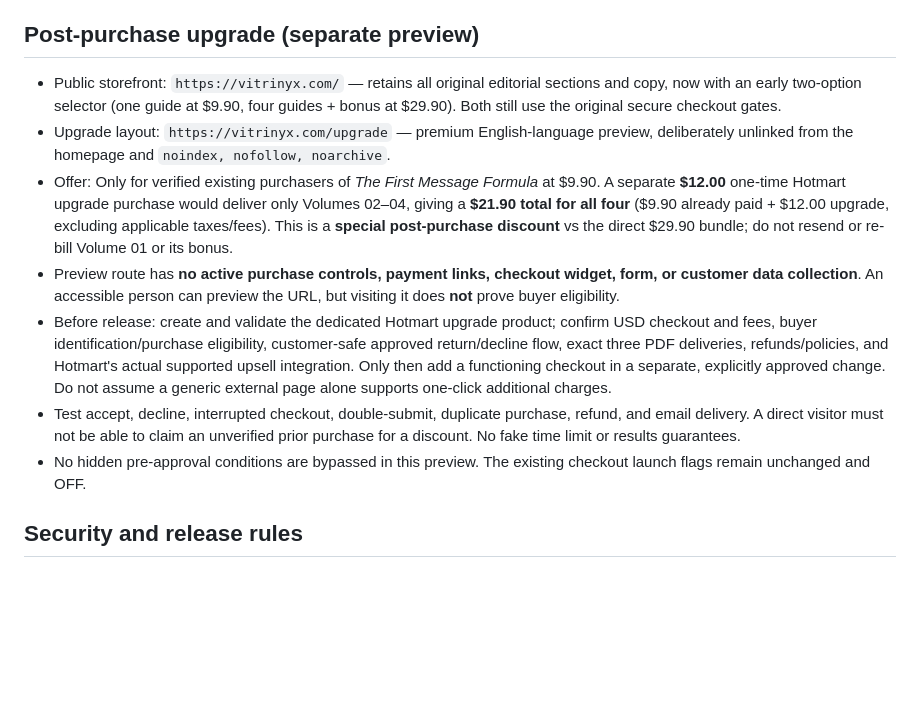
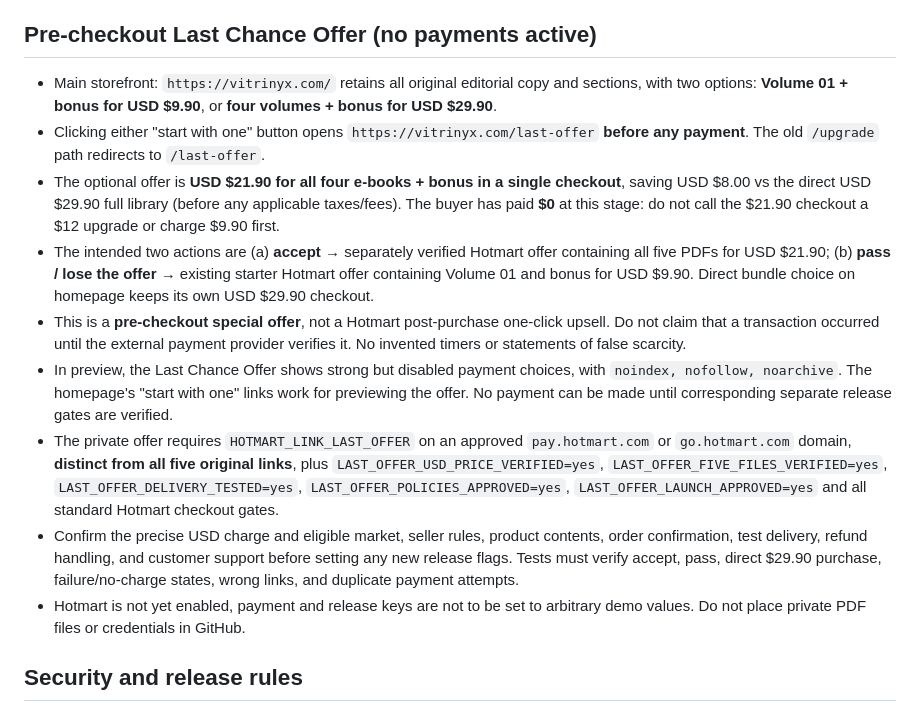
Before and after one commit to galfredorodrigues-cmyk/gringa, a Markdown page: README.md, the part around the change. Rendered like a GitHub page; blank space fills up the shorter version.

Commit message:
Document single-checkout Last Chance Offer, $21.90 full set or $9.90 starter

```diff
--- a/README.md
+++ b/README.md
@@ -25,15 +25,17 @@ The HER POV AI Coach is a future idea, not sold in this launch.
 - **Stripe + SendOwl** are the legacy fallback, with payment links still gated/inactive; there is no public buyer checkout today.
 - Never put buyer PDF files, merchant credentials or API tokens in GitHub.
 
-## Post-purchase upgrade (separate preview)
+## Pre-checkout Last Chance Offer (no payments active)
 
-- Public storefront: `https://vitrinyx.com/` — retains all original editorial sections and copy, now with an early two-option selector (one guide at $9.90, four guides + bonus at $29.90). Both still use the original secure checkout gates.
-- Upgrade layout: `https://vitrinyx.com/upgrade` — premium English-language preview, deliberately unlinked from the homepage and `noindex, nofollow, noarchive`.
-- Offer: Only for verified existing purchasers of *The First Message Formula* at $9.90. A separate **$12.00** one-time Hotmart upgrade purchase would deliver only Volumes 02–04, giving a **$21.90 total for all four** ($9.90 already paid + $12.00 upgrade, excluding applicable taxes/fees). This is a **special post-purchase discount** vs the direct $29.90 bundle; do not resend or re-bill Volume 01 or its bonus.
-- Preview route has **no active purchase controls, payment links, checkout widget, form, or customer data collection**. An accessible person can preview the URL, but visiting it does **not** prove buyer eligibility.
-- Before release: create and validate the dedicated Hotmart upgrade product; confirm USD checkout and fees, buyer identification/purchase eligibility, customer-safe approved return/decline flow, exact three PDF deliveries, refunds/policies, and Hotmart's actual supported upsell integration. Only then add a functioning checkout in a separate, explicitly approved change. Do not assume a generic external page alone supports one-click additional charges.
-- Test accept, decline, interrupted checkout, double-submit, duplicate purchase, refund, and email delivery. A direct visitor must not be able to claim an unverified prior purchase for a discount. No fake time limit or results guarantees.
-- No hidden pre-approval conditions are bypassed in this preview. The existing checkout launch flags remain unchanged and OFF.
+- Main storefront: `https://vitrinyx.com/` retains all original editorial copy and sections, with two options: **Volume 01 + bonus for USD $9.90**, or **four volumes + bonus for USD $29.90**.
+- Clicking either "start with one" button opens `https://vitrinyx.com/last-offer` **before any payment**. The old `/upgrade` path redirects to `/last-offer`.
+- The optional offer is **USD $21.90 for all four e-books + bonus in a single checkout**, saving USD $8.00 vs the direct USD $29.90 full library (before any applicable taxes/fees). The buyer has paid **$0** at this stage: do not call the $21.90 checkout a $12 upgrade or charge $9.90 first.
+- The intended two actions are (a) **accept** → separately verified Hotmart offer containing all five PDFs for USD $21.90; (b) **pass / lose the offer** → existing starter Hotmart offer containing Volume 01 and bonus for USD $9.90. Direct bundle choice on homepage keeps its own USD $29.90 checkout.
+- This is a **pre-checkout special offer**, not a Hotmart post-purchase one-click upsell. Do not claim that a transaction occurred until the external payment provider verifies it. No invented timers or statements of false scarcity.
+- In preview, the Last Chance Offer shows strong but disabled payment choices, with `noindex, nofollow, noarchive`. The homepage's "start with one" links work for previewing the offer. No payment can be made until corresponding separate release gates are verified.
+- The private offer requires `HOTMART_LINK_LAST_OFFER` on an approved `pay.hotmart.com` or `go.hotmart.com` domain, **distinct from all five original links**, plus `LAST_OFFER_USD_PRICE_VERIFIED=yes`, `LAST_OFFER_FIVE_FILES_VERIFIED=yes`, `LAST_OFFER_DELIVERY_TESTED=yes`, `LAST_OFFER_POLICIES_APPROVED=yes`, `LAST_OFFER_LAUNCH_APPROVED=yes` and all standard Hotmart checkout gates.
+- Confirm the precise USD charge and eligible market, seller rules, product contents, order confirmation, test delivery, refund handling, and customer support before setting any new release flags. Tests must verify accept, pass, direct $29.90 purchase, failure/no-charge states, wrong links, and duplicate payment attempts.
+- Hotmart is not yet enabled, payment and release keys are not to be set to arbitrary demo values. Do not place private PDF files or credentials in GitHub.
 
 ## Security and release rules
 
```
